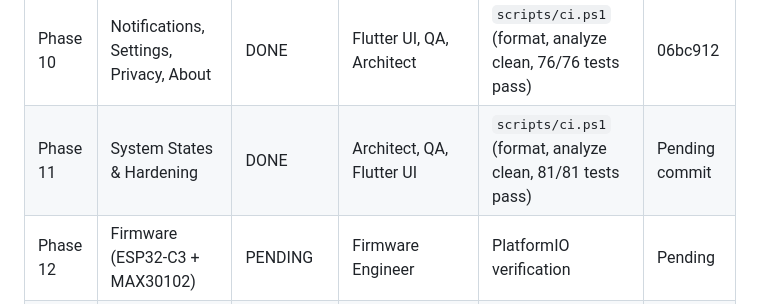
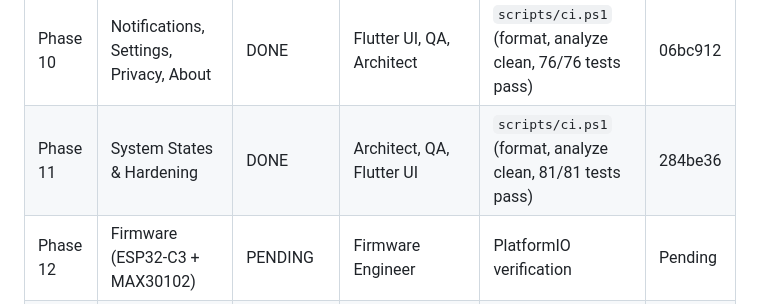
Before and after one commit to AbdoFawzi777/pulse-patch, a Markdown page: PROGRESS.md, the part around the change. GitHub-like rendering.

Commit message:
Update PROGRESS.md with Phase 11 commit hash

```diff
--- a/PROGRESS.md
+++ b/PROGRESS.md
@@ -15,7 +15,7 @@
 | Phase 8 | Statistics & Recovery Analysis | DONE | Signal Engineer, QA | `scripts/ci.ps1` (format, analyze clean, 62/62 tests pass) | 5e79acb |
 | Phase 9 | AI Insights Integration (TFLite) | DONE | ML Engineer, Flutter UI, QA | `scripts/ci.ps1` (format, analyze clean, 70/70 tests pass) | 44a047e |
 | Phase 10 | Notifications, Settings, Privacy, About | DONE | Flutter UI, QA, Architect | `scripts/ci.ps1` (format, analyze clean, 76/76 tests pass) | 06bc912 |
-| Phase 11 | System States & Hardening | DONE | Architect, QA, Flutter UI | `scripts/ci.ps1` (format, analyze clean, 81/81 tests pass) | Pending commit |
+| Phase 11 | System States & Hardening | DONE | Architect, QA, Flutter UI | `scripts/ci.ps1` (format, analyze clean, 81/81 tests pass) | 284be36 |
 | Phase 12 | Firmware (ESP32-C3 + MAX30102) | PENDING | Firmware Engineer | PlatformIO verification | Pending |
 | Phase 13 | ML Data Pipeline, Training, Analysis | PENDING | ML Engineer | Parity & model tests | Pending |
 | Phase 14 | Integration with Real Chip | PENDING (Hardware required) | Firmware & BLE Engineer | Physical BLE calibration | Pending |
```
